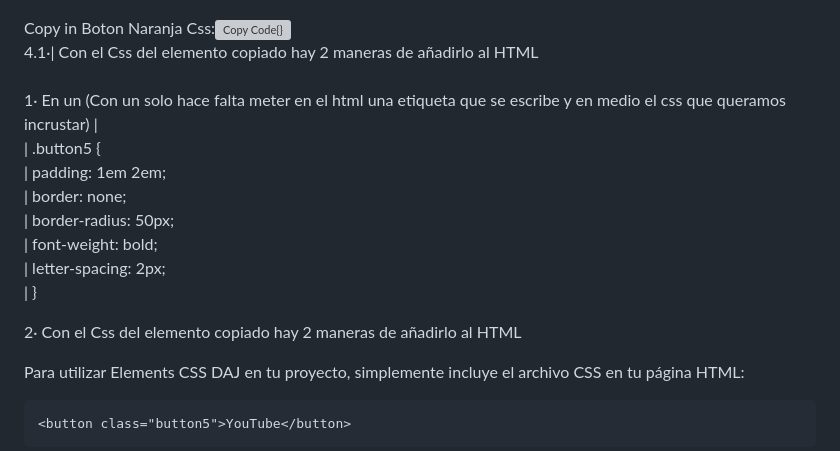
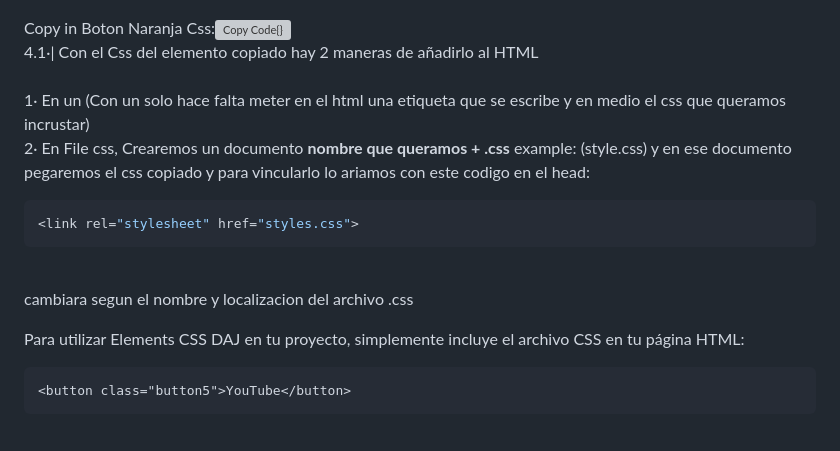
Before and after one commit to AgustinBeniteez/agustinbeniteez.github.io, a Markdown page: README.md, the part around the change. Drawn GitHub-style; grey boxes are pictures that could not be loaded.

````diff
--- a/README.md
+++ b/README.md
@@ -66,18 +66,12 @@ Example: <br>
 Copy in Boton Naranja Css:<img  alt="Copy Code{}" height="40px" src="https://raw.githubusercontent.com/AgusTheKing/icons/main/copycodecss.png"/>
  <br>
  4.1·| Con el Css del elemento copiado hay 2 maneras de añadirlo al HTML <br><br>
-   1· En un <style> (Con un <style> solo hace falta meter en el html una etiqueta que se escribe <style></style> y en medio el css que queramos incrustar)
- | <style><br>
- |   .button5 {  <br>
- |     padding: 1em 2em;<br>
- |     border: none;<br>
- |     border-radius: 50px;<br>
- |      font-weight: bold;<br>
- |     letter-spacing: 2px;<br>
- |   }<br>
-
-
-   2· Con el Css del elemento copiado hay 2 maneras de añadirlo al HTML
+   1· En un <style> (Con un <style> solo hace falta meter en el html una etiqueta que se escribe <b><style></style></b> y en medio el css que queramos incrustar)<br>
+   2· En File css, Crearemos un documento <b>nombre que queramos + .css</b> example: (style.css) y en ese documento pegaremos el css copiado y para vincularlo lo ariamos con este codigo en el head:<br>
+   ```css vinculo
+<link rel="stylesheet" href="styles.css">
+```
+  <br> cambiara segun el nombre y localizacion del archivo .css<br>
 
 Para utilizar Elements CSS DAJ en tu proyecto, simplemente incluye el archivo CSS en tu página HTML:
 
````
